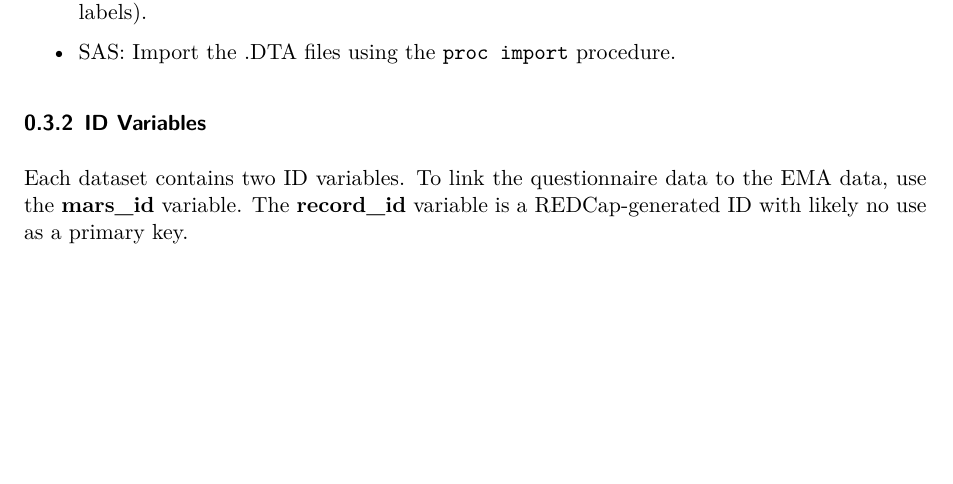
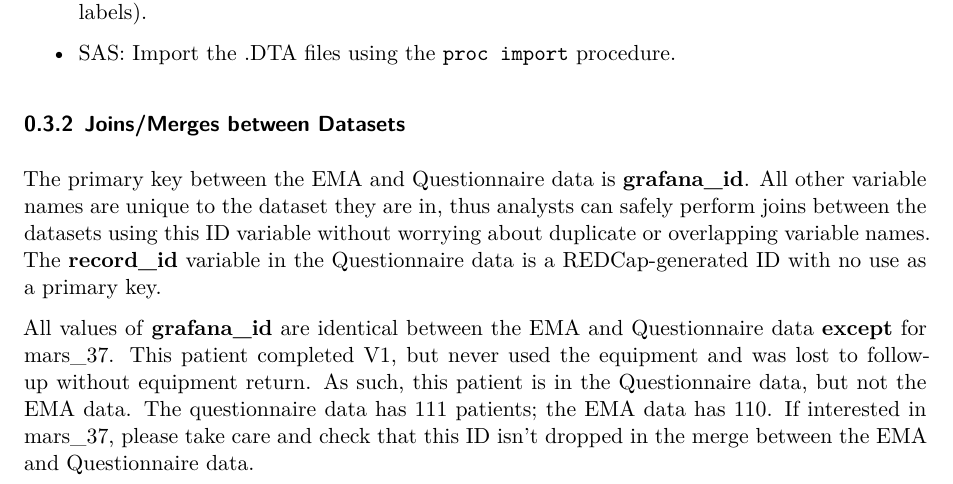
Before and after one commit to HOPE-D3C-github/MARS-questionnaire, a Quarto document (MARS REDCap ADO.qmd): part of page 6 of 7, cut so that both start at the same text, the shorter picture padded with empty space. Rendered offline with R 4.5, knitr and Pandoc in place of Quarto, then LaTeX, with nearby package versions.

```diff
--- a/MARS REDCap ADO.qmd
+++ b/MARS REDCap ADO.qmd
@@ -232,9 +232,11 @@
 
 -   SAS: Import the .DTA files using the `proc import` procedure.
 
-### ID Variables
+### Joins/Merges between Datasets
 
-Each dataset contains two ID variables. To link the questionnaire data to the EMA data, use the **mars_id** variable. The **record_id** variable is a REDCap-generated ID with likely no use as a primary key.
+The primary key between the EMA and Questionnaire data is **grafana_id**. All other variable names are unique to the dataset they are in, thus analysts can safely perform joins between the datasets using this ID variable without worrying about duplicate or overlapping variable names. The **record_id** variable in the Questionnaire data is a REDCap-generated ID with no use as a primary key.
+
+All values of **grafana_id** are identical between the EMA and Questionnaire data **except** for mars_37. This patient completed V1, but never used the equipment and was lost to follow-up without equipment return. As such, this patient is in the Questionnaire data, but not the EMA data. The questionnaire data has 111 patients; the EMA data has 110. If interested in mars_37, please take care and check that this ID isn't dropped in the merge between the EMA and Questionnaire data.
 
 ### Timestamps
 
```
Also changed, not shown: MARS REDCap Data Curation.R (+3 -1 lines).
